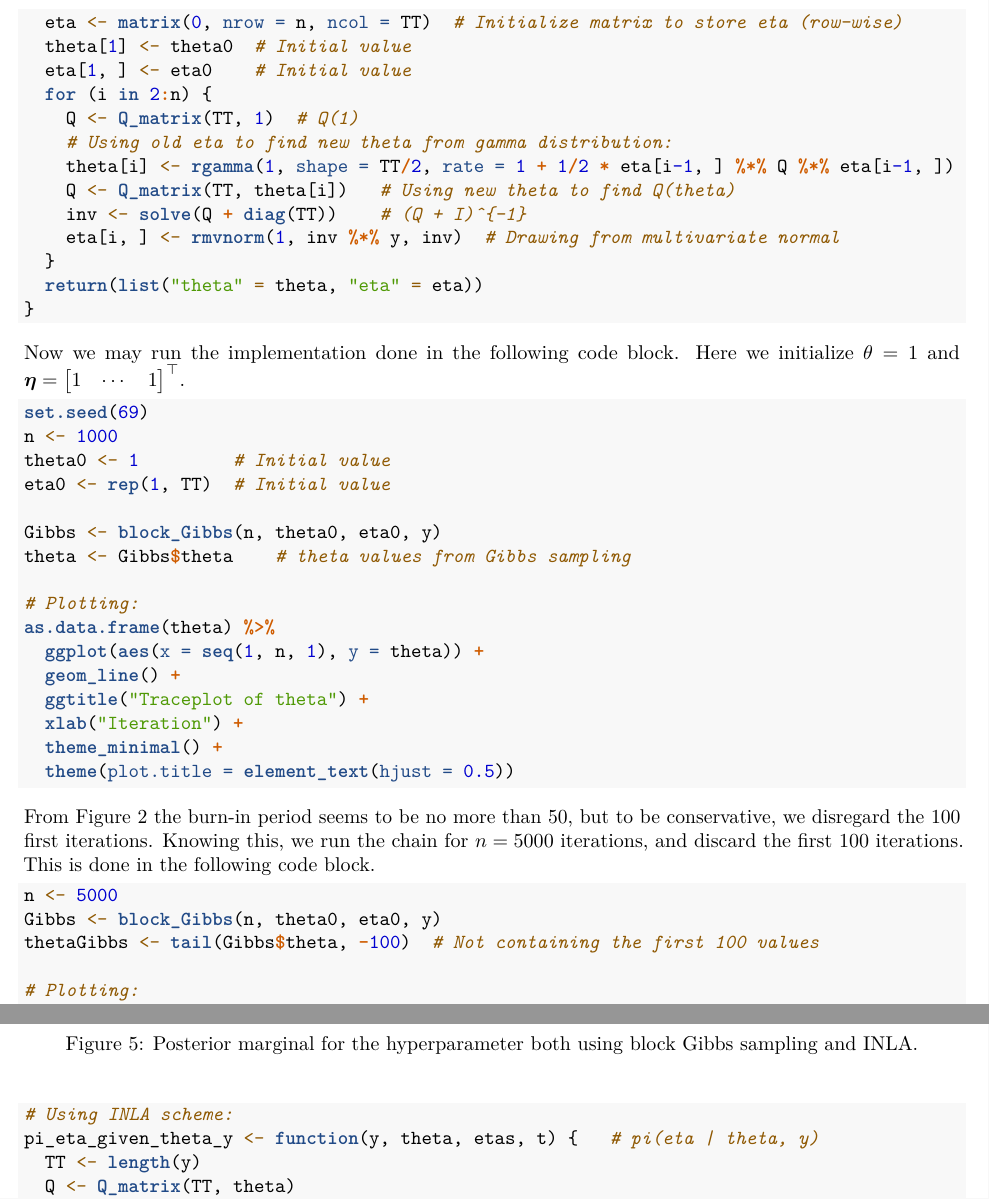
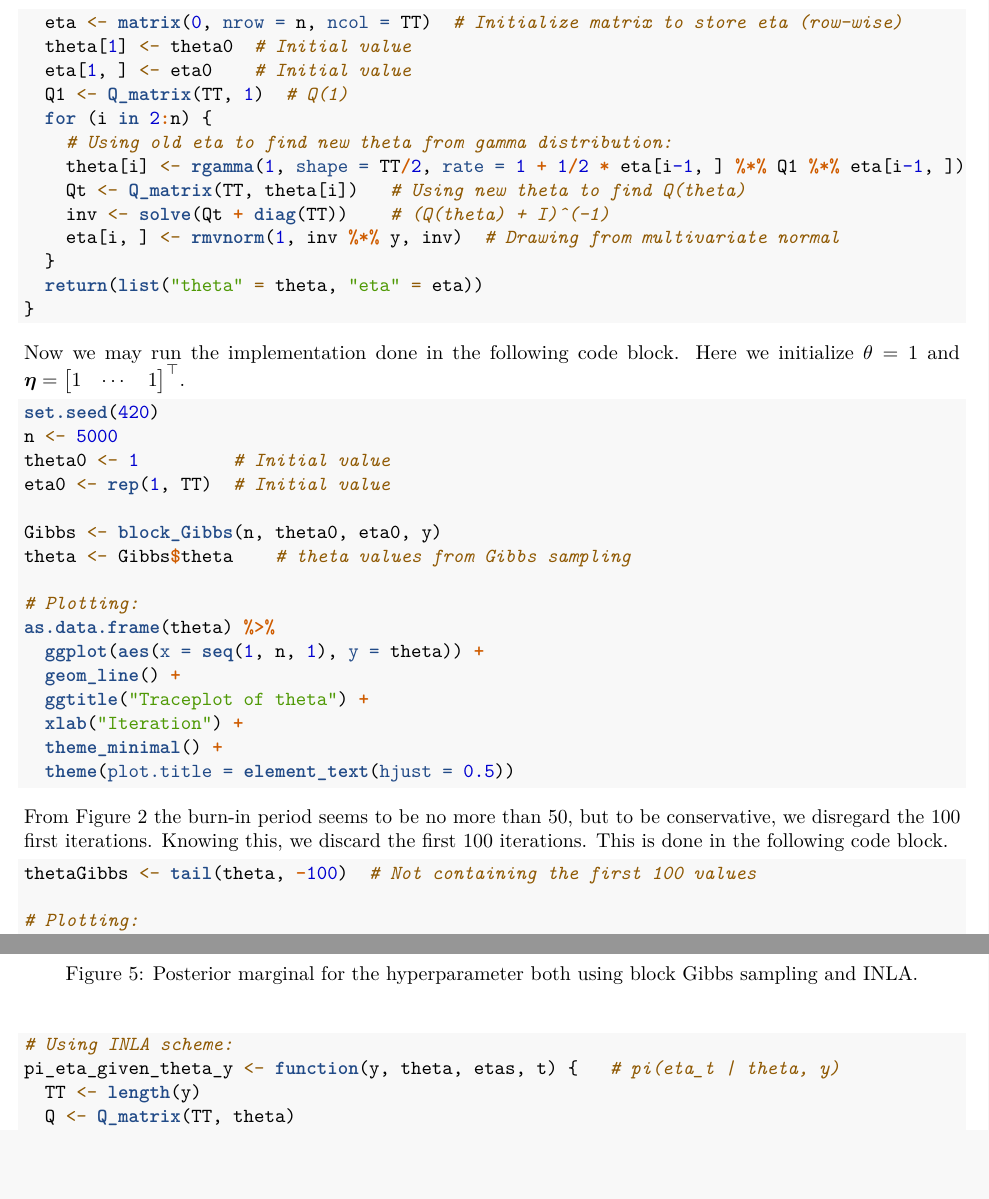
Before and after one commit to simadma/TMA4300-Exercises, an R Markdown document (Exercise 2/02_Exercise.Rmd): two parts of pages 4 and 9 of 12, joined at a grey line, cut so that both start at the same text, the shorter picture padded with empty space. Rendered offline with R 4.5, knitr and Pandoc, then LaTeX, with nearby package versions; some code elsewhere in the file could not run offline.

Commit message:
Problem B final

````diff
--- a/Exercise 2/02_Exercise.Rmd
+++ b/Exercise 2/02_Exercise.Rmd
@@ -230,12 +230,12 @@ block_Gibbs <- function(n, theta0, eta0, y) {
   eta <- matrix(0, nrow = n, ncol = TT)  # Initialize matrix to store eta (row-wise)
   theta[1] <- theta0  # Initial value
   eta[1, ] <- eta0    # Initial value
+  Q1 <- Q_matrix(TT, 1)  # Q(1)
   for (i in 2:n) {
-    Q <- Q_matrix(TT, 1)  # Q(1)
     # Using old eta to find new theta from gamma distribution:
-    theta[i] <- rgamma(1, shape = TT/2, rate = 1 + 1/2 * eta[i-1, ] %*% Q %*% eta[i-1, ])
-    Q <- Q_matrix(TT, theta[i])   # Using new theta to find Q(theta)
-    inv <- solve(Q + diag(TT))    # (Q + I)^{-1}
+    theta[i] <- rgamma(1, shape = TT/2, rate = 1 + 1/2 * eta[i-1, ] %*% Q1 %*% eta[i-1, ])
+    Qt <- Q_matrix(TT, theta[i])   # Using new theta to find Q(theta)
+    inv <- solve(Qt + diag(TT))    # (Q(theta) + I)^(-1)
     eta[i, ] <- rmvnorm(1, inv %*% y, inv)  # Drawing from multivariate normal
   }
   return(list("theta" = theta, "eta" = eta))
@@ -245,8 +245,8 @@ block_Gibbs <- function(n, theta0, eta0, y) {
 Now we may run the implementation done in the following code block. Here we initialize $\theta = 1$ and $\bfeta = \begin{bmatrix} 1 & \cdots & 1 \end{bmatrix}^\top$.
 
 ```{r Testing block Gibbs sampler, fig.cap = "\\label{fig:TraceplotTheta}The traceplot of $\\theta$ giving an indication of the burn-in period."}
-set.seed(69)
-n <- 1000
+set.seed(420)
+n <- 5000
 theta0 <- 1         # Initial value
 eta0 <- rep(1, TT)  # Initial value
 
@@ -263,12 +263,10 @@ as.data.frame(theta) %>%
   theme(plot.title = element_text(hjust = 0.5))
 ```
 
-From Figure \ref{fig:TraceplotTheta} the burn-in period seems to be no more than 50, but to be conservative, we disregard the 100 first iterations. Knowing this, we run the chain for $n = 5000$ iterations, and discard the first 100 iterations. This is done in the following code block.
+From Figure \ref{fig:TraceplotTheta} the burn-in period seems to be no more than 50, but to be conservative, we disregard the 100 first iterations. Knowing this, we discard the first 100 iterations. This is done in the following code block.
 
 ```{r Block Gibbs sampler inference, fig.cap = "\\label{fig:HistogramOfTheThetaSamples}Histogram of the $\\theta$ samples."}
-n <- 5000
-Gibbs <- block_Gibbs(n, theta0, eta0, y)
-thetaGibbs <- tail(Gibbs$theta, -100)  # Not containing the first 100 values
+thetaGibbs <- tail(theta, -100)  # Not containing the first 100 values
 
 # Plotting:
 as.data.frame(thetaGibbs) %>%
@@ -413,7 +411,7 @@ In the following code block we firs make functions for $\pi(\eta_t \mid \bfy, \t
 
 ```{r Posterior marginal smooth effect, fig.cap = "\\label{fig:PosteriorMarginalSmoothEffect}The posterior marginal for the smooth effect using the INLA scheme and using block Gibbs sampling."}
 # Using INLA scheme:
-pi_eta_given_theta_y <- function(y, theta, etas, t) {   # pi(eta | theta, y)
+pi_eta_given_theta_y <- function(y, theta, etas, t) {   # pi(eta_t | theta, y)
   TT <- length(y)
   Q <- Q_matrix(TT, theta)
   inv <- solve(Q + diag(TT))
````
Also changed, not shown: Exercise 2/02_Exercise.Rmd (14 more changed lines).
